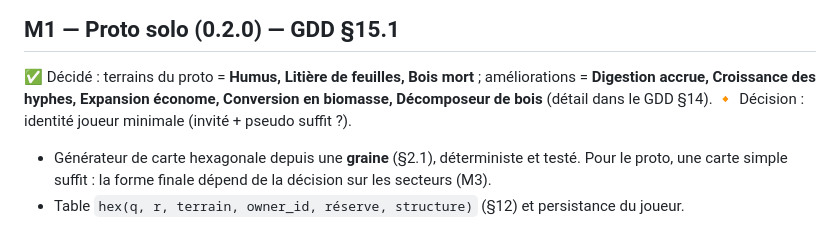
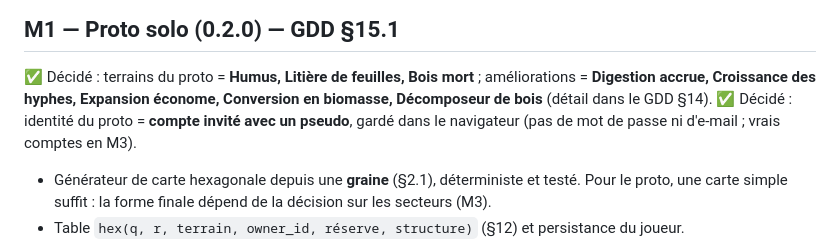
Before and after one commit to Kromiss/Mycelium, a Markdown page: docs/roadmap.md, the part around the change. Rendered like a GitHub page.

Commit message:
Record guest identity decision for M1
Co-Authored-By: Claude Opus 5.5 <noreply@anthropic.com>
Claude-Session: https://claude.ai/code/session_01Fb61TXJ74Ln3MFAMyXMDLy

```diff
--- a/docs/roadmap.md
+++ b/docs/roadmap.md
@@ -40,7 +40,8 @@ des points de départ à équilibrer, centralisés dans `packages/shared`.
 ✅ Décidé : terrains du proto = **Humus, Litière de feuilles, Bois mort** ; améliorations = **Digestion
 accrue, Croissance des hyphes, Expansion économe, Conversion en biomasse, Décomposeur de bois**
 (détail dans le GDD §14).
-🔸 Décision : identité joueur minimale (invité + pseudo suffit ?).
+✅ Décidé : identité du proto = **compte invité avec un pseudo**, gardé dans le navigateur (pas de mot
+de passe ni d'e-mail ; vrais comptes en M3).
 
 - Générateur de carte hexagonale depuis une **graine** (§2.1), déterministe et testé. Pour le proto, une
   carte simple suffit : la forme finale dépend de la décision sur les secteurs (M3).
```
